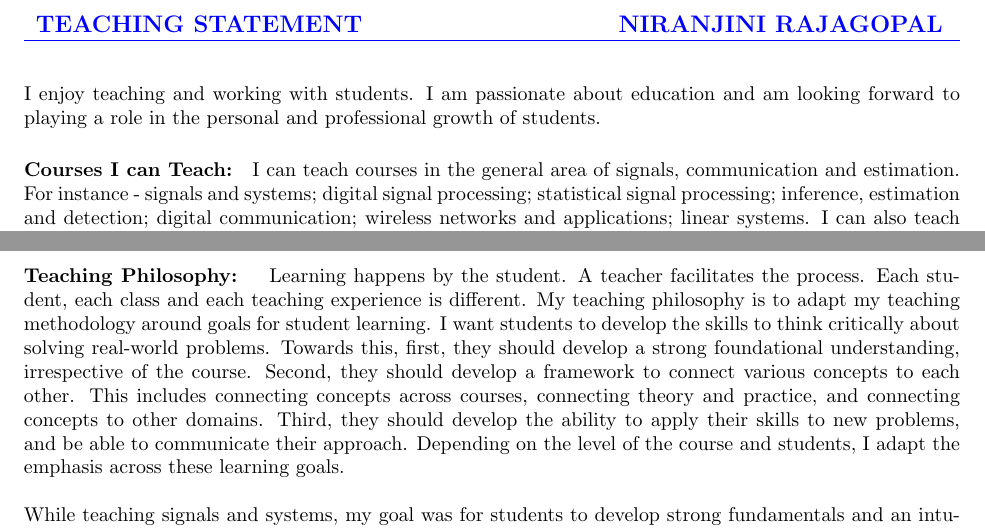
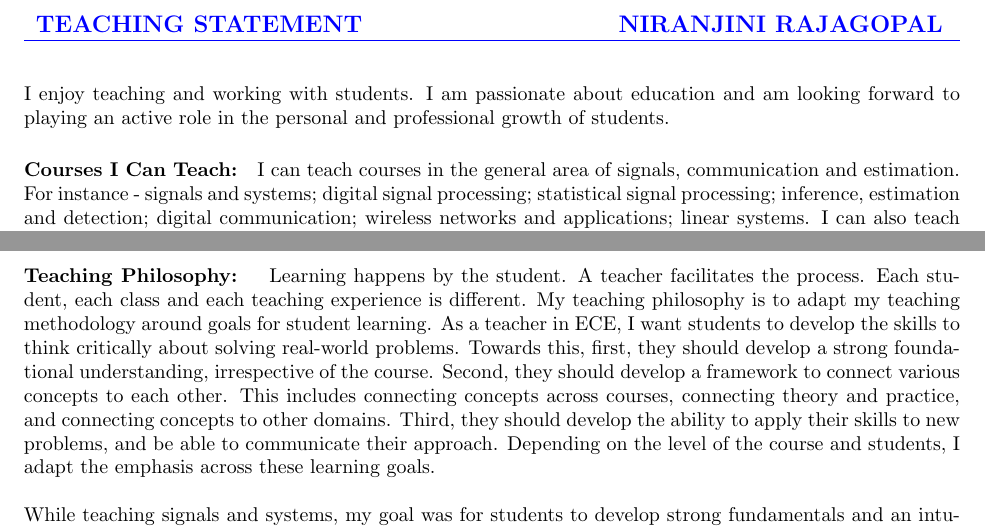
Before and after one commit to niranjir/NR_appl, a LaTeX document (TS/TeachingStatement/sotp.tex): two parts of page 1 of 2, joined at a grey line, cut so that both start at the same text. Compiled offline with pdfLaTeX.

Commit message:
sotp minor

```diff
--- a/TS/TeachingStatement/sotp.tex
+++ b/TS/TeachingStatement/sotp.tex
@@ -57,13 +57,13 @@
 \end{table}
 
 
-I enjoy teaching and working with students. I am passionate about education and am looking forward to playing a role in the personal and professional growth of students.
+I enjoy teaching and working with students. I am passionate about education and am looking forward to playing an active role in the personal and professional growth of students.
 %am looking forward to taking on the roles of a teacher and mentor as a faculty . %I enjoy teaching and working with students.    %I am looking forward to taking on the roles of being a teacher and mentor as a faculty.
 %I believe teachers and mentors play an important role in the personal and professional growth of students.
 
 %as a faculty.
 
-\paragraph{Courses I can Teach:}
+\paragraph{Courses I Can Teach:}
 I can teach courses in the general area of signals, communication and estimation. For instance - signals and systems;  digital signal processing; statistical signal processing; inference, estimation and detection; digital communication; wireless networks and applications; linear systems. I can also teach embedded systems and control systems.
 Seminar courses I can develop and teach are - cyber-physical-systems; mobile sensing applications; localization and mapping (theory and applications); internet-of-things;
 I plan to have a project component and possibly labs in all my classes. I would introduce discussions on research papers for my graduate classes.
@@ -73,7 +73,7 @@ At the department of Electrical and Computer Engineering (ECE) at Carnegie Mello
 
 \paragraph{Teaching Philosophy: }
 Learning happens by the student. A teacher facilitates the process.  Each student, each class and each teaching experience is different. My teaching philosophy is to adapt my teaching methodology around goals for student learning.
-I want students to develop the skills to think critically about solving real-world problems.
+As a teacher in ECE, I want students to develop the skills to think critically about solving real-world problems.
 Towards this, first, they should develop a strong foundational understanding, irrespective of the course. Second, they should develop a framework to connect various concepts to each other. This includes connecting concepts across courses, connecting theory and practice,  and connecting concepts to other domains. Third, they should develop the ability to apply their skills to new problems, and be able to communicate their approach. Depending on the level of the course and students, I adapt the emphasis across these learning goals.\\
 
 
```
